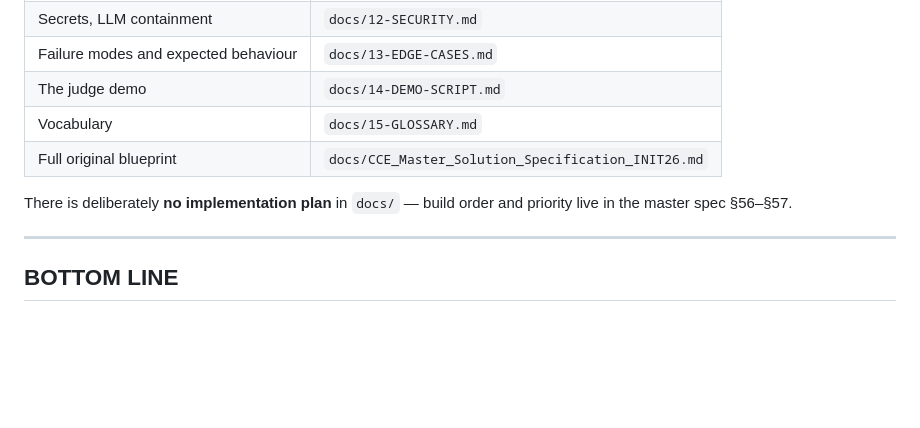
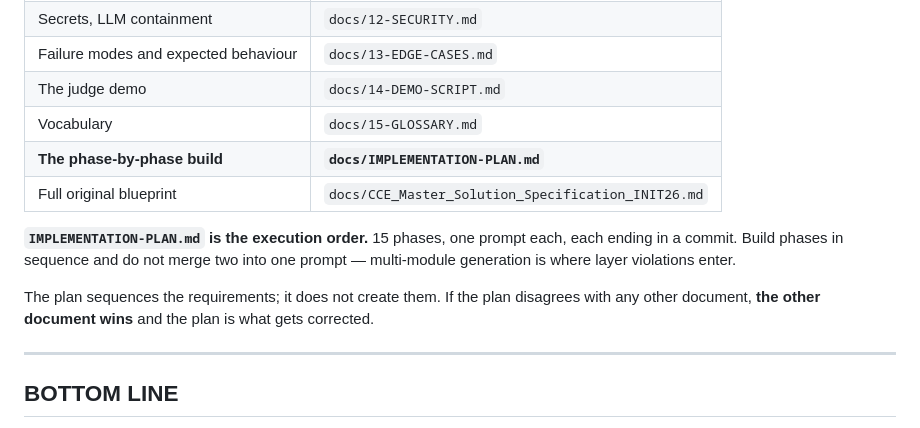
Before and after one commit to Adityarane012/CCE, a Markdown page: docs/CLAUDE.md, the part around the change. Rendered like a GitHub page; blank space fills up the shorter version.

Commit message:
docs(config): add the 15-phase implementation plan
The docs set described the system but not the order to build it in, so
a build session had to re-derive sequencing from the master spec every
time. Adds a phase-per-prompt plan with an hour budget, checkpoints and
explicit cut lines.

Two things it enforces that were previously only implicit:

- A demo-critical spine (phases 1-10) that must not be cut, versus
  upside (11-14). Triage order is fixed in advance, because the worst
  time to decide what to drop is the moment you are behind.
- A coverage matrix mapping all 28 numbered edge cases from
  13-EDGE-CASES and all 12 safety invariants to the phase that makes
  each one true. No case is unassigned.

README and CLAUDE.md previously stated that no implementation plan
existed in docs/ by design; both updated. The plan sequences existing
requirements and introduces none, so any disagreement with a Tier 1-4
document resolves in favour of the other document.

Refs: FR-001..FR-176, INV-1..INV-12

Co-Authored-By: Claude Opus 5 <noreply@anthropic.com>

```diff
--- a/docs/CLAUDE.md
+++ b/docs/CLAUDE.md
@@ -347,9 +347,15 @@ If time runs short, **remove cosmetic complexity before removing safety or contr
 | Failure modes and expected behaviour | `docs/13-EDGE-CASES.md` |
 | The judge demo | `docs/14-DEMO-SCRIPT.md` |
 | Vocabulary | `docs/15-GLOSSARY.md` |
+| **The phase-by-phase build** | **`docs/IMPLEMENTATION-PLAN.md`** |
 | Full original blueprint | `docs/CCE_Master_Solution_Specification_INIT26.md` |
 
-There is deliberately **no implementation plan** in `docs/` — build order and priority live in the master spec §56–§57.
+**`IMPLEMENTATION-PLAN.md` is the execution order.** 15 phases, one prompt each, each
+ending in a commit. Build phases in sequence and do not merge two into one prompt —
+multi-module generation is where layer violations enter.
+
+The plan sequences the requirements; it does not create them. If the plan disagrees with
+any other document, **the other document wins** and the plan is what gets corrected.
 
 ---
 
```
